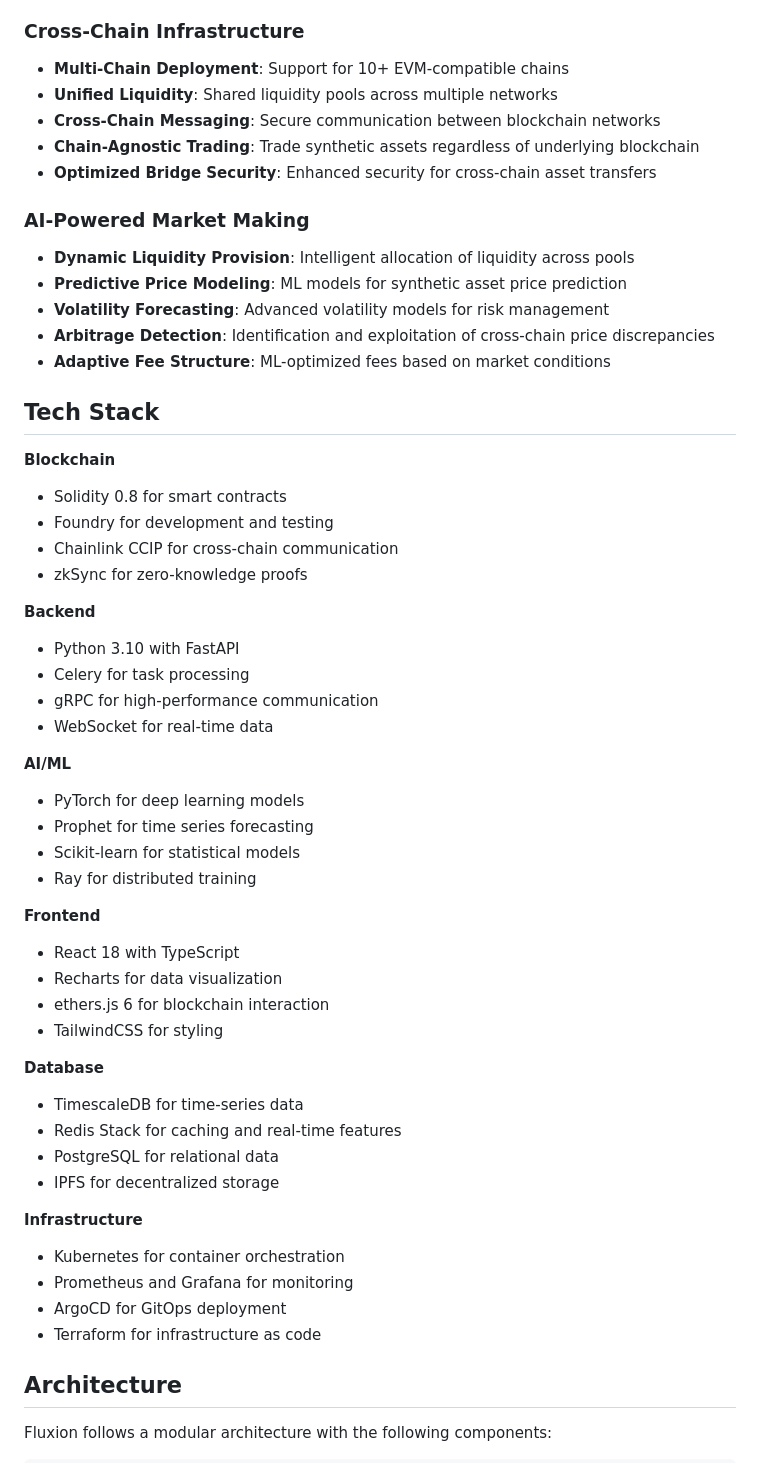
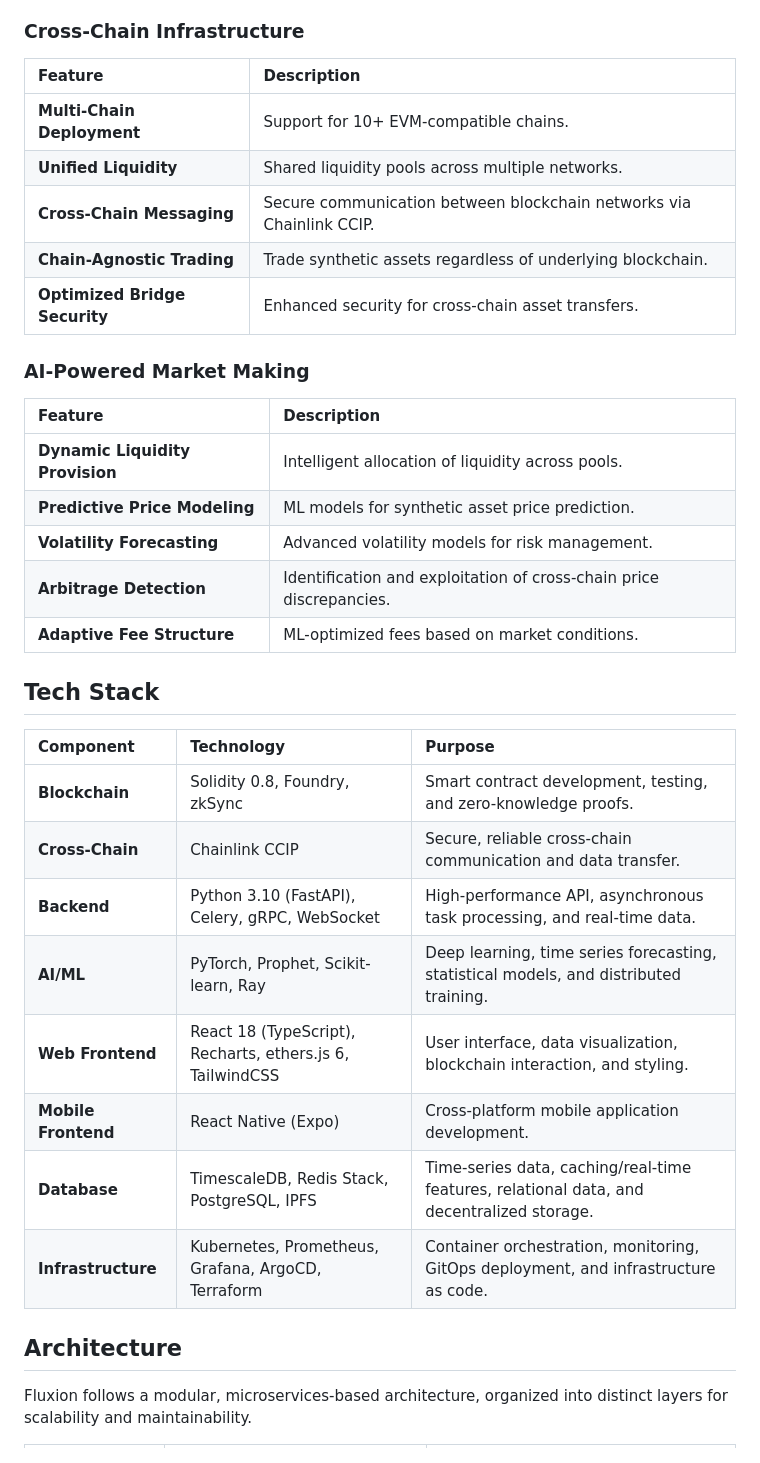
Before and after one commit to abrar2030/Fluxion, a Markdown page: README.md, the part around one of its changes. Drawn GitHub-style.

Commit message:
Implement updates for better performance

```diff
--- a/README.md
+++ b/README.md
@@ -48,57 +61,38 @@ Fluxion revolutionizes synthetic asset trading by providing deep, cross-chain li
 
 ### Cross-Chain Infrastructure
-* **Multi-Chain Deployment**: Support for 10+ EVM-compatible chains
-* **Unified Liquidity**: Shared liquidity pools across multiple networks
-* **Cross-Chain Messaging**: Secure communication between blockchain networks
-* **Chain-Agnostic Trading**: Trade synthetic assets regardless of underlying blockchain
-* **Optimized Bridge Security**: Enhanced security for cross-chain asset transfers
+
+| Feature | Description |
+| :--- | :--- |
+| **Multi-Chain Deployment** | Support for 10+ EVM-compatible chains. |
+| **Unified Liquidity** | Shared liquidity pools across multiple networks. |
+| **Cross-Chain Messaging** | Secure communication between blockchain networks via Chainlink CCIP. |
+| **Chain-Agnostic Trading** | Trade synthetic assets regardless of underlying blockchain. |
+| **Optimized Bridge Security** | Enhanced security for cross-chain asset transfers. |
 
 ### AI-Powered Market Making
-* **Dynamic Liquidity Provision**: Intelligent allocation of liquidity across pools
-* **Predictive Price Modeling**: ML models for synthetic asset price prediction
-* **Volatility Forecasting**: Advanced volatility models for risk management
-* **Arbitrage Detection**: Identification and exploitation of cross-chain price discrepancies
-* **Adaptive Fee Structure**: ML-optimized fees based on market conditions
+
+| Feature | Description |
+| :--- | :--- |
+| **Dynamic Liquidity Provision** | Intelligent allocation of liquidity across pools. |
+| **Predictive Price Modeling** | ML models for synthetic asset price prediction. |
+| **Volatility Forecasting** | Advanced volatility models for risk management. |
+| **Arbitrage Detection** | Identification and exploitation of cross-chain price discrepancies. |
+| **Adaptive Fee Structure** | ML-optimized fees based on market conditions. |
 
 ## Tech Stack
 
-**Blockchain**
-* Solidity 0.8 for smart contracts
-* Foundry for development and testing
-* Chainlink CCIP for cross-chain communication
-* zkSync for zero-knowledge proofs
-
-**Backend**
-* Python 3.10 with FastAPI
-* Celery for task processing
-* gRPC for high-performance communication
-* WebSocket for real-time data
-
-**AI/ML**
-* PyTorch for deep learning models
-* Prophet for time series forecasting
-* Scikit-learn for statistical models
-* Ray for distributed training
-
-**Frontend**
-* React 18 with TypeScript
-* Recharts for data visualization
-* ethers.js 6 for blockchain interaction
-* TailwindCSS for styling
-
-**Database**
-* TimescaleDB for time-series data
-* Redis Stack for caching and real-time features
-* PostgreSQL for relational data
-* IPFS for decentralized storage
-
-**Infrastructure**
-* Kubernetes for container orchestration
-* Prometheus and Grafana for monitoring
-* ArgoCD for GitOps deployment
-* Terraform for infrastructure as code
+| Component | Technology | Purpose |
+| :--- | :--- | :--- |
+| **Blockchain** | Solidity 0.8, Foundry, zkSync | Smart contract development, testing, and zero-knowledge proofs. |
+| **Cross-Chain** | Chainlink CCIP | Secure, reliable cross-chain communication and data transfer. |
+| **Backend** | Python 3.10 (FastAPI), Celery, gRPC, WebSocket | High-performance API, asynchronous task processing, and real-time data. |
+| **AI/ML** | PyTorch, Prophet, Scikit-learn, Ray | Deep learning, time series forecasting, statistical models, and distributed training. |
+| **Web Frontend** | React 18 (TypeScript), Recharts, ethers.js 6, TailwindCSS | User interface, data visualization, blockchain interaction, and styling. |
+| **Mobile Frontend** | React Native (Expo) | Cross-platform mobile application development. |
+| **Database** | TimescaleDB, Redis Stack, PostgreSQL, IPFS | Time-series data, caching/real-time features, relational data, and decentralized storage. |
+| **Infrastructure** | Kubernetes, Prometheus, Grafana, ArgoCD, Terraform | Container orchestration, monitoring, GitOps deployment, and infrastructure as code. |
 
 ## Architecture
 
-Fluxion follows a modular architecture with the following components:
+Fluxion follows a modular, microservices-based architecture, organized into distinct layers for scalability and maintainability.
 
```
Also changed, not shown: other parts of README.md (+108 -159 lines).
